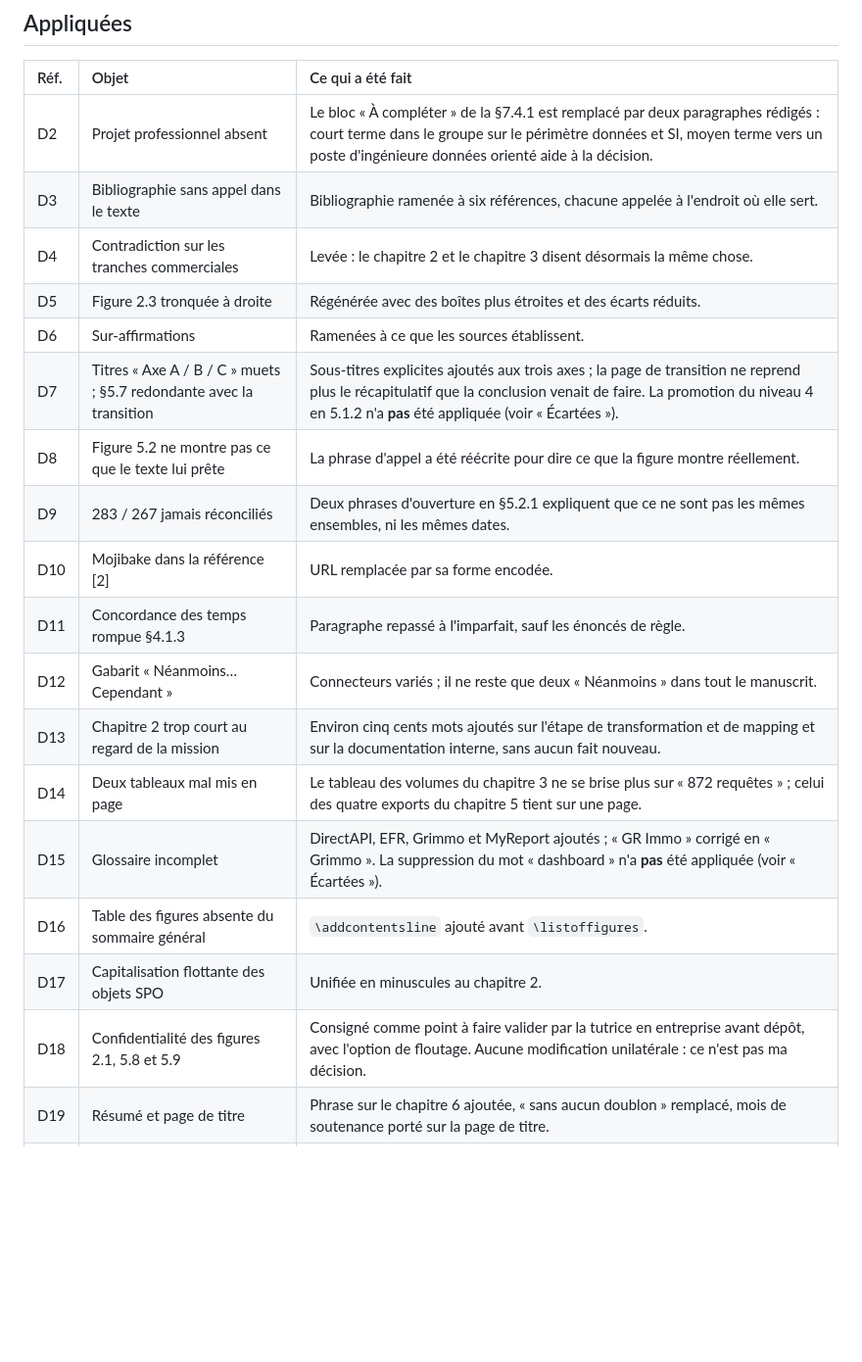
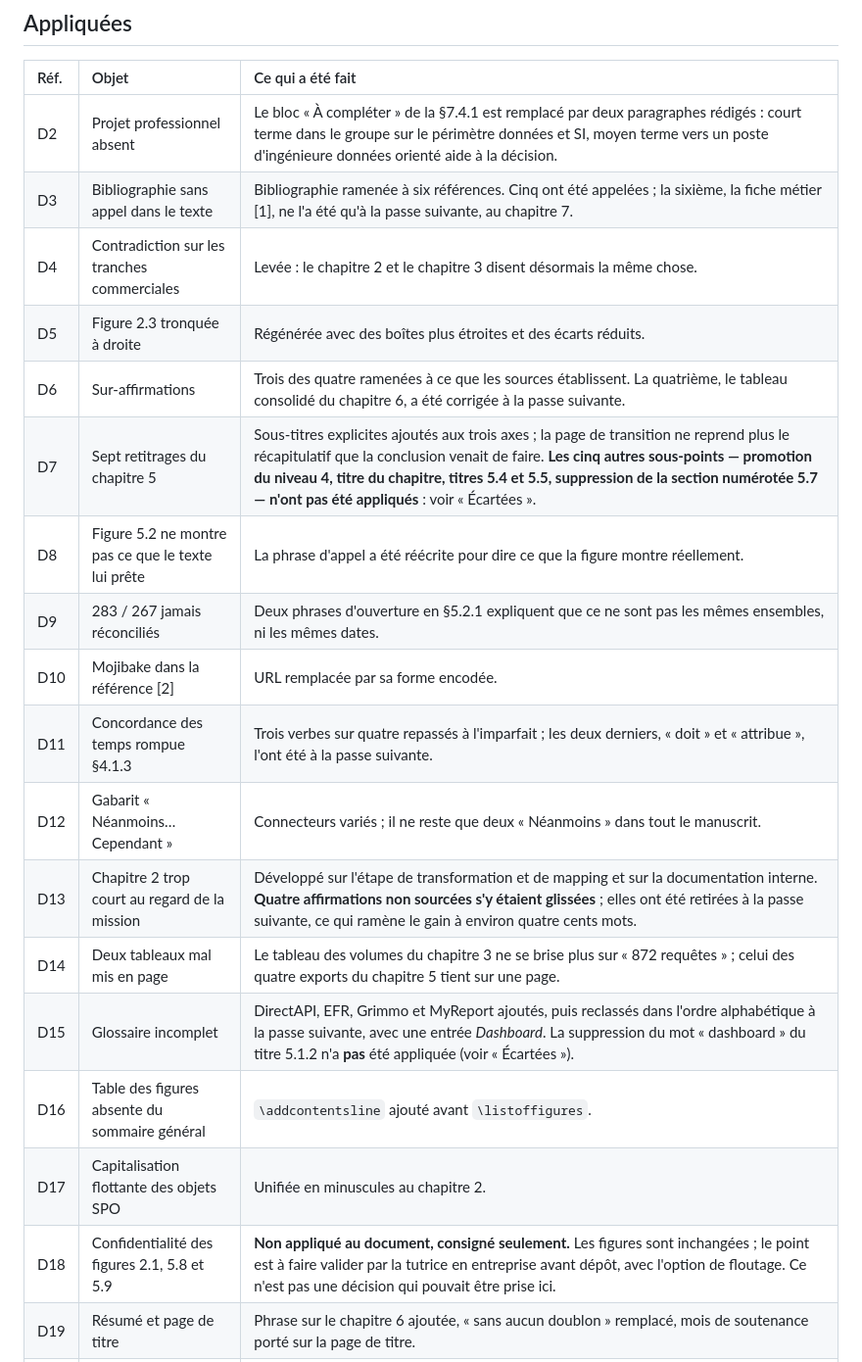
Before and after one commit to yzasmin/MemoireM2S2, a Markdown page: audits/audit_4_manuscrit_complet.md, the part around one of its changes. Shown at 98% size. Drawn GitHub-style; blank space fills up the shorter version.

```diff
--- a/audits/audit_4_manuscrit_complet.md
+++ b/audits/audit_4_manuscrit_complet.md
@@ -14,22 +14,22 @@ enseignements est en section 8 de `Notes_synthese2.md`.
 | Réf. | Objet | Ce qui a été fait |
 |:---|:---|:---|
 | D2 | Projet professionnel absent | Le bloc « À compléter » de la §7.4.1 est remplacé par deux paragraphes rédigés : court terme dans le groupe sur le périmètre données et SI, moyen terme vers un poste d'ingénieure données orienté aide à la décision. |
-| D3 | Bibliographie sans appel dans le texte | Bibliographie ramenée à six références, chacune appelée à l'endroit où elle sert. |
+| D3 | Bibliographie sans appel dans le texte | Bibliographie ramenée à six références. Cinq ont été appelées ; la sixième, la fiche métier [1], ne l'a été qu'à la passe suivante, au chapitre 7. |
 | D4 | Contradiction sur les tranches commerciales | Levée : le chapitre 2 et le chapitre 3 disent désormais la même chose. |
 | D5 | Figure 2.3 tronquée à droite | Régénérée avec des boîtes plus étroites et des écarts réduits. |
-| D6 | Sur-affirmations | Ramenées à ce que les sources établissent. |
-| D7 | Titres « Axe A / B / C » muets ; §5.7 redondante avec la transition | Sous-titres explicites ajoutés aux trois axes ; la page de transition ne reprend plus le récapitulatif que la conclusion venait de faire. La promotion du niveau 4 en 5.1.2 n'a **pas** été appliquée (voir « Écartées »). |
+| D6 | Sur-affirmations | Trois des quatre ramenées à ce que les sources établissent. La quatrième, le tableau consolidé du chapitre 6, a été corrigée à la passe suivante. |
+| D7 | Sept retitrages du chapitre 5 | Sous-titres explicites ajoutés aux trois axes ; la page de transition ne reprend plus le récapitulatif que la conclusion venait de faire. **Les cinq autres sous-points — promotion du niveau 4, titre du chapitre, titres 5.4 et 5.5, suppression de la section numérotée 5.7 — n'ont pas été appliqués** : voir « Écartées ». |
 | D8 | Figure 5.2 ne montre pas ce que le texte lui prête | La phrase d'appel a été réécrite pour dire ce que la figure montre réellement. |
 | D9 | 283 / 267 jamais réconciliés | Deux phrases d'ouverture en §5.2.1 expliquent que ce ne sont pas les mêmes ensembles, ni les mêmes dates. |
 | D10 | Mojibake dans la référence [2] | URL remplacée par sa forme encodée. |
-| D11 | Concordance des temps rompue §4.1.3 | Paragraphe repassé à l'imparfait, sauf les énoncés de règle. |
+| D11 | Concordance des temps rompue §4.1.3 | Trois verbes sur quatre repassés à l'imparfait ; les deux derniers, « doit » et « attribue », l'ont été à la passe suivante. |
 | D12 | Gabarit « Néanmoins… Cependant » | Connecteurs variés ; il ne reste que deux « Néanmoins » dans tout le manuscrit. |
-| D13 | Chapitre 2 trop court au regard de la mission | Environ cinq cents mots ajoutés sur l'étape de transformation et de mapping et sur la documentation interne, sans aucun fait nouveau. |
+| D13 | Chapitre 2 trop court au regard de la mission | Développé sur l'étape de transformation et de mapping et sur la documentation interne. **Quatre affirmations non sourcées s'y étaient glissées** ; elles ont été retirées à la passe suivante, ce qui ramène le gain à environ quatre cents mots. |
 | D14 | Deux tableaux mal mis en page | Le tableau des volumes du chapitre 3 ne se brise plus sur « 872 requêtes » ; celui des quatre exports du chapitre 5 tient sur une page. |
-| D15 | Glossaire incomplet | DirectAPI, EFR, Grimmo et MyReport ajoutés ; « GR Immo » corrigé en « Grimmo ». La suppression du mot « dashboard » n'a **pas** été appliquée (voir « Écartées »). |
+| D15 | Glossaire incomplet | DirectAPI, EFR, Grimmo et MyReport ajoutés, puis reclassés dans l'ordre alphabétique à la passe suivante, avec une entrée *Dashboard*. La suppression du mot « dashboard » du titre 5.1.2 n'a **pas** été appliquée (voir « Écartées »). |
 | D16 | Table des figures absente du sommaire général | `\addcontentsline` ajouté avant `\listoffigures`. |
 | D17 | Capitalisation flottante des objets SPO | Unifiée en minuscules au chapitre 2. |
-| D18 | Confidentialité des figures 2.1, 5.8 et 5.9 | Consigné comme point à faire valider par la tutrice en entreprise avant dépôt, avec l'option de floutage. Aucune modification unilatérale : ce n'est pas ma décision. |
+| D18 | Confidentialité des figures 2.1, 5.8 et 5.9 | **Non appliqué au document, consigné seulement.** Les figures sont inchangées ; le point est à faire valider par la tutrice en entreprise avant dépôt, avec l'option de floutage. Ce n'est pas une décision qui pouvait être prise ici. |
 | D19 | Résumé et page de titre | Phrase sur le chapitre 6 ajoutée, « sans aucun doublon » remplacé, mois de soutenance porté sur la page de titre. |
 | D20 | « la manière la plus optimale » | Remplacé par « la plus efficace ». |
 | D21 | « au niveau de sophistication » | Remplacé par « au degré de sophistication ». |
```
Also changed, not shown: other parts of audits/audit_4_manuscrit_complet.md (+7 -1 lines), Notes_synthese2.md (+63 -5 lines), audits/audit_5_verification_conformite.md (added, +88 -0 lines).
